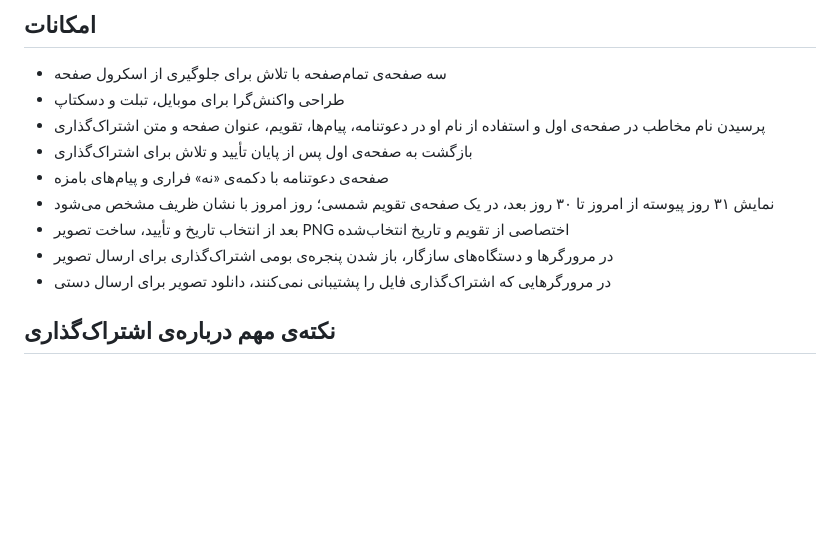
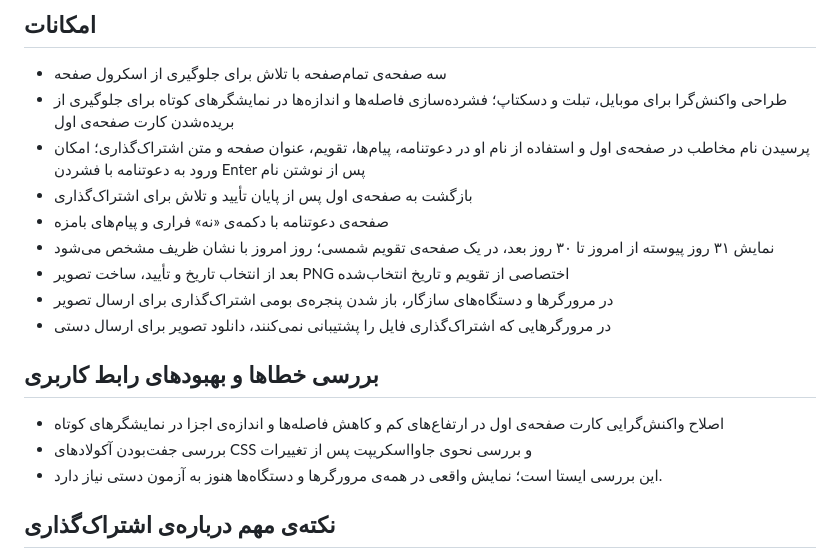
Before and after one commit to alfamaniya/invited-card, a Markdown page: README.md, the part around the change. Rendered like a GitHub page; blank space fills up the shorter version.

Commit message:
به‌روزرسانی راهنمای فارسی پس از رفع نقص کارت صفحه اول

```diff
--- a/README.md
+++ b/README.md
@@ -12,8 +12,8 @@
 
 ## امکانات
 - سه صفحه‌ی تمام‌صفحه با تلاش برای جلوگیری از اسکرول صفحه
-- طراحی واکنش‌گرا برای موبایل، تبلت و دسکتاپ
-- پرسیدن نام مخاطب در صفحه‌ی اول و استفاده از نام او در دعوتنامه، پیام‌ها، تقویم، عنوان صفحه و متن اشتراک‌گذاری
+- طراحی واکنش‌گرا برای موبایل، تبلت و دسکتاپ؛ فشرده‌سازی فاصله‌ها و اندازه‌ها در نمایشگرهای کوتاه برای جلوگیری از بریده‌شدن کارت صفحه‌ی اول
+- پرسیدن نام مخاطب در صفحه‌ی اول و استفاده از نام او در دعوتنامه، پیام‌ها، تقویم، عنوان صفحه و متن اشتراک‌گذاری؛ امکان ورود به دعوتنامه با فشردن Enter پس از نوشتن نام
 - بازگشت به صفحه‌ی اول پس از پایان تأیید و تلاش برای اشتراک‌گذاری
 - صفحه‌ی دعوتنامه با دکمه‌ی «نه» فراری و پیام‌های بامزه
 - نمایش ۳۱ روز پیوسته از امروز تا ۳۰ روز بعد، در یک صفحه‌ی تقویم شمسی؛ روز امروز با نشان ظریف مشخص می‌شود
@@ -21,6 +21,11 @@
 - در مرورگرها و دستگاه‌های سازگار، باز شدن پنجره‌ی بومی اشتراک‌گذاری برای ارسال تصویر
 - در مرورگرهایی که اشتراک‌گذاری فایل را پشتیبانی نمی‌کنند، دانلود تصویر برای ارسال دستی
 
+## بررسی خطاها و بهبودهای رابط کاربری
+- اصلاح واکنش‌گرایی کارت صفحه‌ی اول در ارتفاع‌های کم و کاهش فاصله‌ها و اندازه‌ی اجزا در نمایشگرهای کوتاه
+- بررسی جفت‌بودن آکولادهای CSS و بررسی نحوی جاوااسکریپت پس از تغییرات
+- این بررسی ایستا است؛ نمایش واقعی در همه‌ی مرورگرها و دستگاه‌ها هنوز به آزمون دستی نیاز دارد.
+
 ## نکته‌ی مهم درباره‌ی اشتراک‌گذاری
 مرورگرها اجازه نمی‌دهند یک وب‌سایت بدون محدودیت از صفحه‌ی دستگاه اسکرین‌شات واقعی بگیرد یا پنجره‌ی اشتراک‌گذاری را در همه‌ی دستگاه‌ها به اجبار باز کند. این پروژه به‌جای اسکرین‌شات سیستمی، یک تصویر PNG با ظاهر تقویم و تاریخ انتخاب‌شده تولید می‌کند. باز شدن پنجره‌ی اشتراک‌گذاری فایل به پشتیبانی مرورگر و دستگاه بستگی دارد؛ در غیر این صورت تصویر دانلود می‌شود تا کاربر خودش آن را ارسال کند.
 
```
